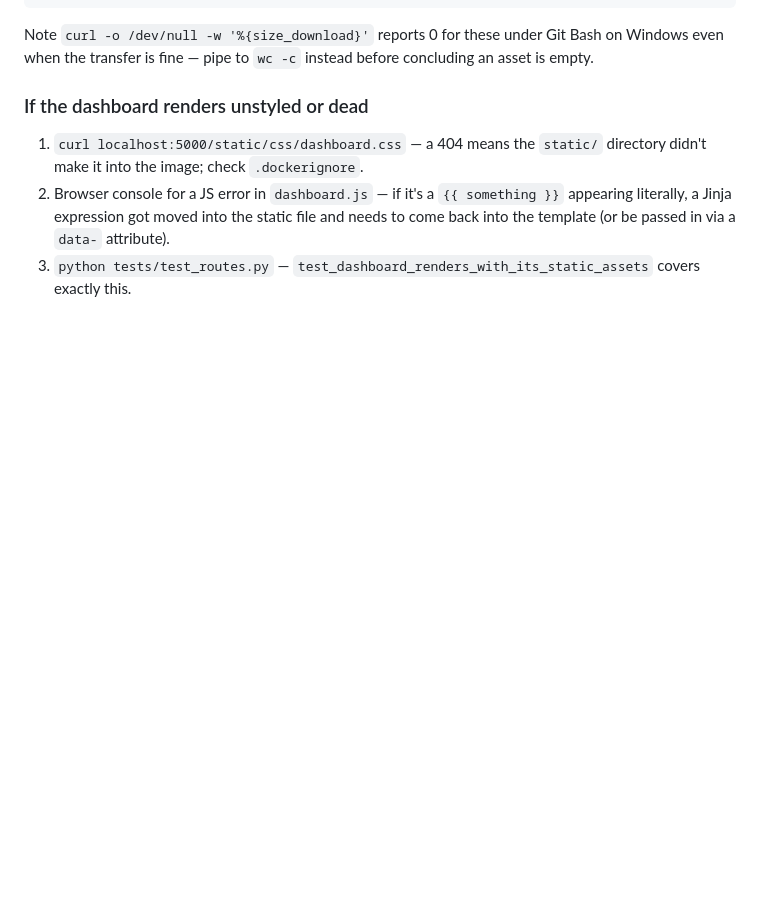
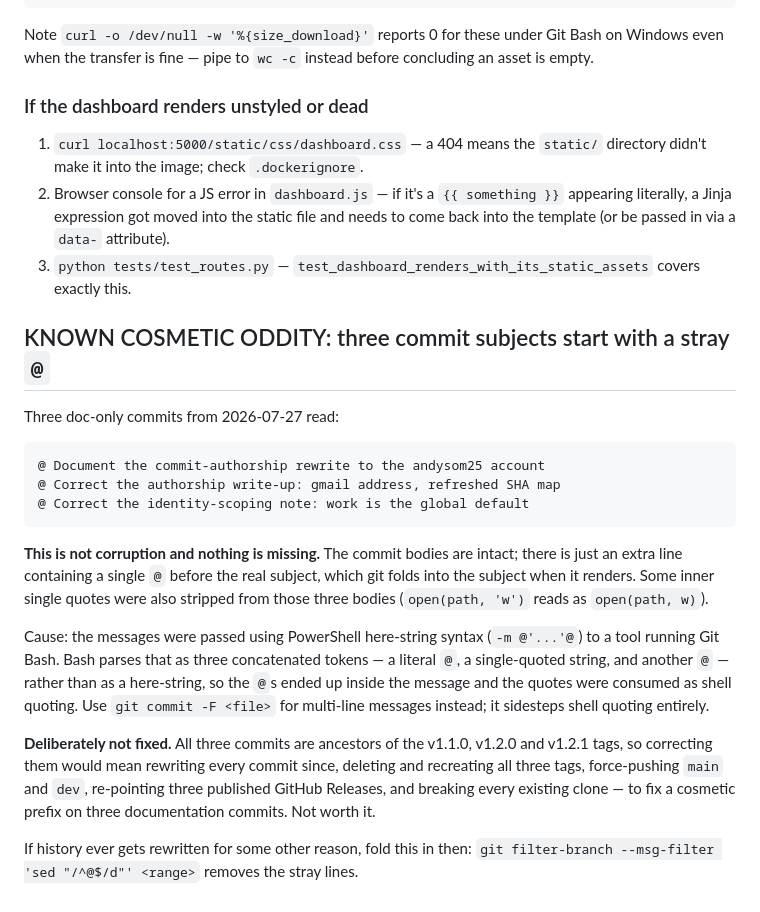
Before and after one commit to andysom25/Vidshelf, a Markdown page: REFERENCE.md, the part around the change. GitHub-like rendering; blank space fills up the shorter version.

Commit message:
Document the stray @ in three commit subjects as deliberate
Records why three doc commits from 2026-07-27 have a leading @ in their
subject, that nothing is missing, and why fixing it was rejected: all
three are ancestors of v1.1.0/v1.2.0/v1.2.1, so a correction would
rewrite every commit since and invalidate three published releases.

Also notes the cause (PowerShell here-string syntax passed to bash) so
the next multi-line commit message uses -F instead.

Co-Authored-By: Claude Opus 5 (1M context) <noreply@anthropic.com>

````diff
--- a/REFERENCE.md
+++ b/REFERENCE.md
@@ -3263,3 +3263,36 @@ before concluding an asset is empty.
    via a `data-` attribute).
 3. `python tests/test_routes.py` — `test_dashboard_renders_with_its_static_assets`
    covers exactly this.
+
+## KNOWN COSMETIC ODDITY: three commit subjects start with a stray `@`
+
+Three doc-only commits from 2026-07-27 read:
+
+```
+@ Document the commit-authorship rewrite to the andysom25 account
+@ Correct the authorship write-up: gmail address, refreshed SHA map
+@ Correct the identity-scoping note: work is the global default
+```
+
+**This is not corruption and nothing is missing.** The commit bodies are
+intact; there is just an extra line containing a single `@` before the real
+subject, which git folds into the subject when it renders. Some inner single
+quotes were also stripped from those three bodies (`open(path, 'w')` reads as
+`open(path, w)`).
+
+Cause: the messages were passed using PowerShell here-string syntax
+(`-m @'...'@`) to a tool running Git Bash. Bash parses that as three
+concatenated tokens — a literal `@`, a single-quoted string, and another `@` —
+rather than as a here-string, so the `@`s ended up inside the message and the
+quotes were consumed as shell quoting. Use `git commit -F <file>` for
+multi-line messages instead; it sidesteps shell quoting entirely.
+
+**Deliberately not fixed.** All three commits are ancestors of the v1.1.0,
+v1.2.0 and v1.2.1 tags, so correcting them would mean rewriting every commit
+since, deleting and recreating all three tags, force-pushing `main` and `dev`,
+re-pointing three published GitHub Releases, and breaking every existing
+clone — to fix a cosmetic prefix on three documentation commits. Not worth it.
+
+If history ever gets rewritten for some other reason, fold this in then:
+`git filter-branch --msg-filter 'sed "/^@$/d"' <range>` removes the stray
+lines.
````
